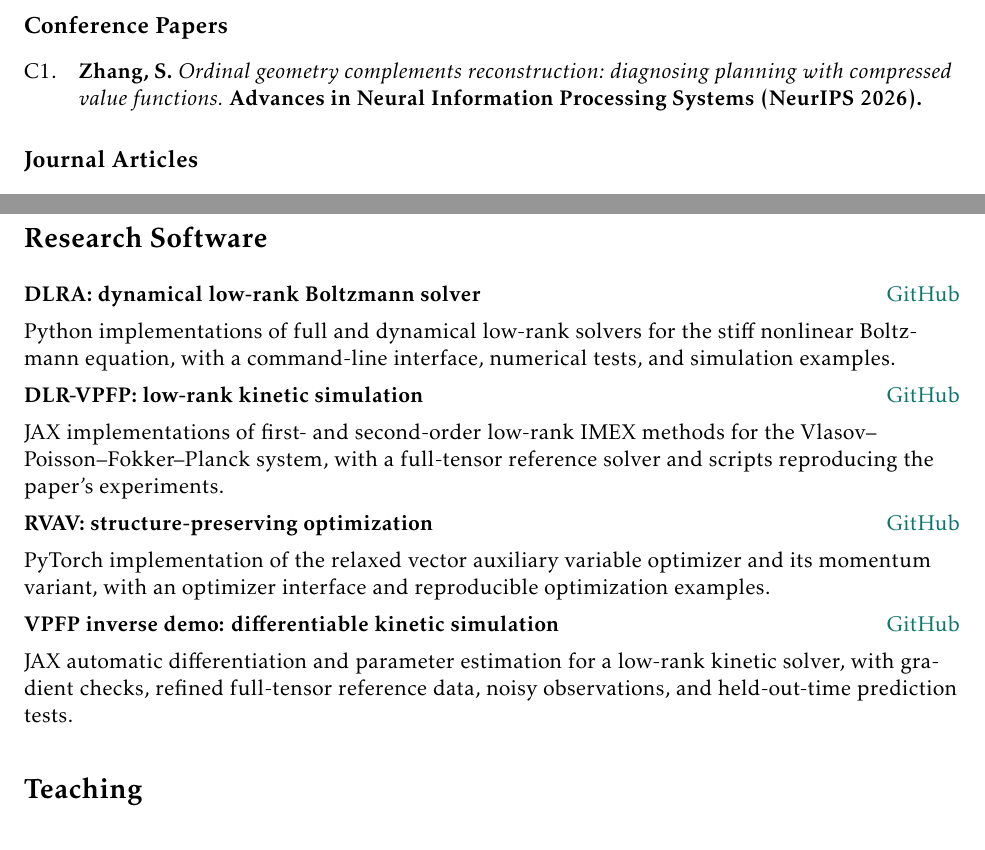
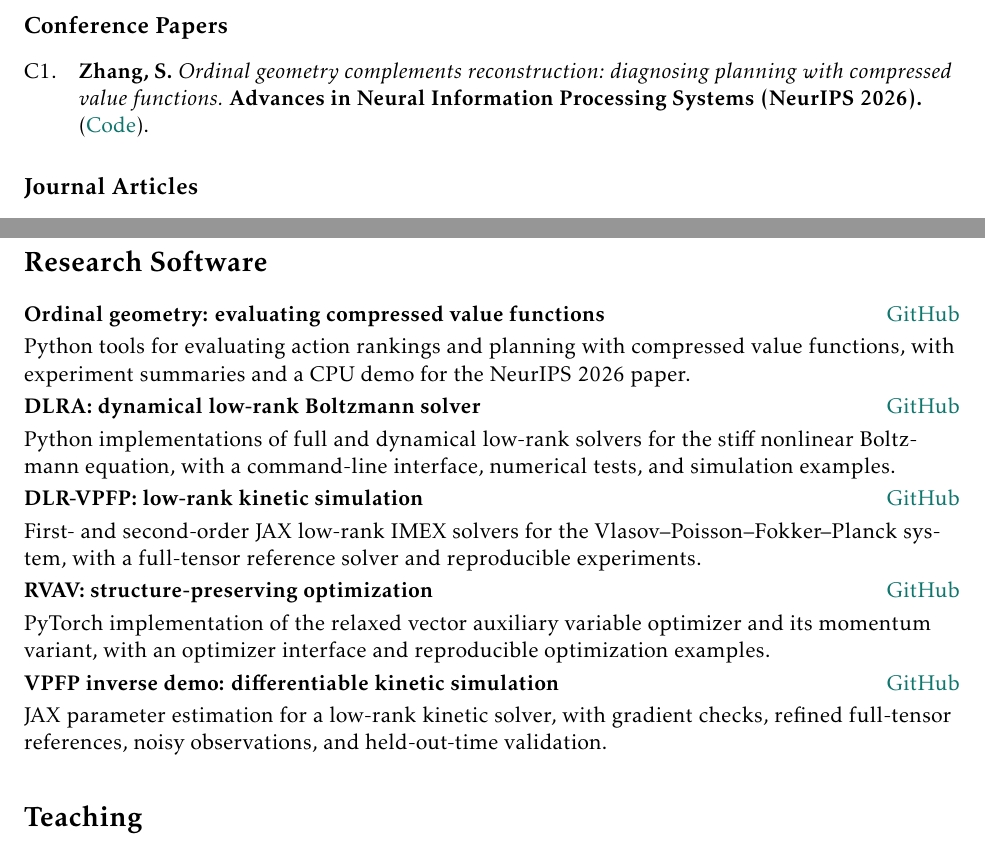
Before and after one commit to shzhang3/shzhang3.github.io, a LaTeX CV (cv/main.tex, which reads cv/ref.bib, cv/software.tex): two parts of pages 2 and 3 of 4, joined at a grey line, cut so that both start at the same text. Compiled offline with pdfLaTeX.

Commit message:
Add ordinal planning code links to homepage and academic CV

```diff
--- a/cv/main.tex
+++ b/cv/main.tex
@@ -37,6 +37,8 @@
     \printfield{booktitle}%
     \addspace
     \mkbibparens{\printfield{eventtitle}\addnbspace\printfield{year}}}}%
+  \newunit\newblock
+  \printfield{addendum}%
   \usebibmacro{finentry}%
 }
 
@@ -159,7 +161,10 @@ Numerical analysis and scientific computing. Dynamical low-rank approximation an
 \newpage
 \pdfbookmark[1]{Research Software}{software}
 \section*{Research Software}
+\begingroup
+\setlength{\parskip}{0.25em}
 \input{software.tex}
+\endgroup
 
 \pdfbookmark[1]{Teaching}{teaching}
 \section*{Teaching}
--- a/cv/ref.bib
+++ b/cv/ref.bib
@@ -6,6 +6,7 @@
   eventtitle   = {NeurIPS},
   year         = {2026},
   sortyear     = {20260924},
+  addendum     = {\href{https://github.com/shzhang3/ordinal-geometry-planning}{Code}},
   keywords     = {C}
 }
 
--- a/cv/software.tex
+++ b/cv/software.tex
@@ -1,11 +1,14 @@
+\cventryheading{\textbf{Ordinal geometry: evaluating compressed value functions}}{\href{https://github.com/shzhang3/ordinal-geometry-planning}{GitHub}}
+Python tools for evaluating action rankings and planning with compressed value functions, with experiment summaries and a CPU demo for the NeurIPS 2026 paper.
+
 \cventryheading{\textbf{DLRA: dynamical low-rank Boltzmann solver}}{\href{https://github.com/shzhang3/DLRA}{GitHub}}
 Python implementations of full and dynamical low-rank solvers for the stiff nonlinear Boltzmann equation, with a command-line interface, numerical tests, and simulation examples.
 
 \cventryheading{\textbf{DLR-VPFP: low-rank kinetic simulation}}{\href{https://github.com/shzhang3/DLR-VPFP}{GitHub}}
-JAX implementations of first- and second-order low-rank IMEX methods for the Vlasov--Poisson--Fokker--Planck system, with a full-tensor reference solver and scripts reproducing the paper's experiments.
+First- and second-order JAX low-rank IMEX solvers for the Vlasov--Poisson--Fokker--Planck system, with a full-tensor reference solver and reproducible experiments.
 
 \cventryheading{\textbf{RVAV: structure-preserving optimization}}{\href{https://github.com/shzhang3/RVAV}{GitHub}}
 PyTorch implementation of the relaxed vector auxiliary variable optimizer and its momentum variant, with an optimizer interface and reproducible optimization examples.
 
 \cventryheading{\textbf{VPFP inverse demo: differentiable kinetic simulation}}{\href{https://github.com/shzhang3/vpfp-inverse-demo}{GitHub}}
-JAX automatic differentiation and parameter estimation for a low-rank kinetic solver, with gradient checks, refined full-tensor reference data, noisy observations, and held-out-time prediction tests.
+JAX parameter estimation for a low-rank kinetic solver, with gradient checks, refined full-tensor references, noisy observations, and held-out-time validation.
```
Also changed, not shown: files/Shiheng_Zhang_CV.pdf, 1 other file.
